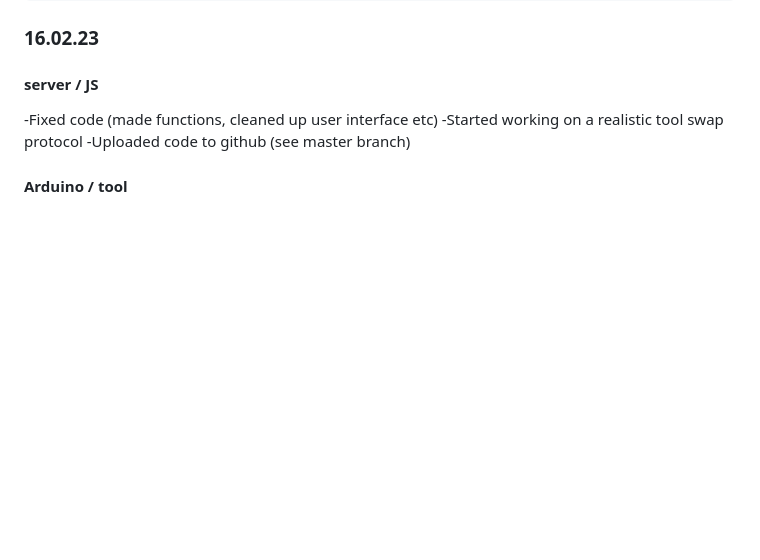
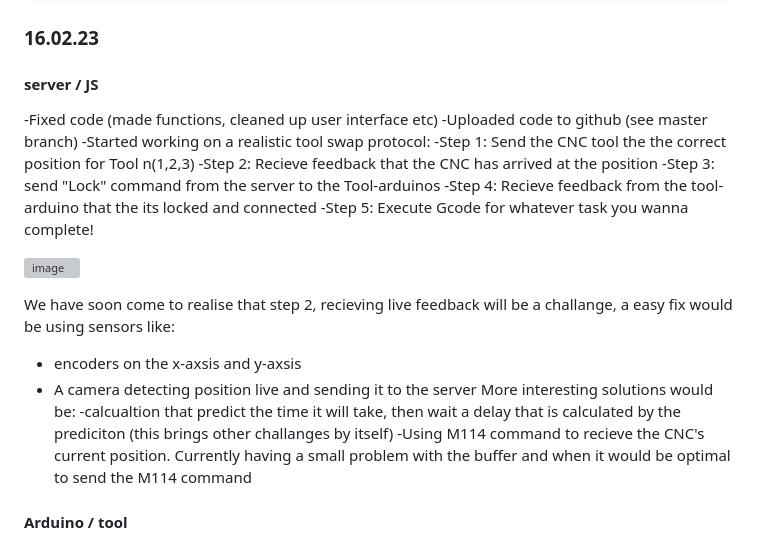
Before and after one commit to MusicIsMath/Bachelor2023, a Markdown page: LOGG.md, the part around the change. Rendered like a GitHub page; blank space fills up the shorter version; grey boxes are pictures that could not be loaded.

```diff
--- a/LOGG.md
+++ b/LOGG.md
@@ -1018,7 +1018,21 @@ function DriveCNC(Coordinates)
 ### 16.02.23
 #### server / JS
 -Fixed code (made functions, cleaned up user interface etc)
--Started working on a realistic tool swap protocol
 -Uploaded code to github (see master branch)
+-Started working on a realistic tool swap protocol:
+  -Step 1: Send the CNC tool the the correct position for Tool n(1,2,3)
+  -Step 2: Recieve feedback that the CNC has arrived at the position
+  -Step 3: send "Lock" command from the server to the Tool-arduinos
+  -Step 4: Recieve feedback from the tool-arduino that the its locked and connected
+  -Step 5: Execute Gcode for whatever task you wanna complete!
+
+![image](https://user-images.githubusercontent.com/112080849/219381372-83c76436-78ff-4172-930b-3d2d2de5f96c.png)
+
+We have soon come to realise that step 2, recieving live feedback will be a challange, a easy fix would be using sensors like:
+- encoders on the x-axsis and y-axsis
+- A camera detecting position live and sending it to the server
+More interesting solutions would be:
+-calcualtion that predict the time it will take, then wait a delay that is calculated by the prediciton (this brings other challanges by itself)
+-Using M114 command to recieve the CNC's current position. Currently having a small problem with the buffer and when it would be optimal to send the M114 command
 
 #### Arduino / tool
```
